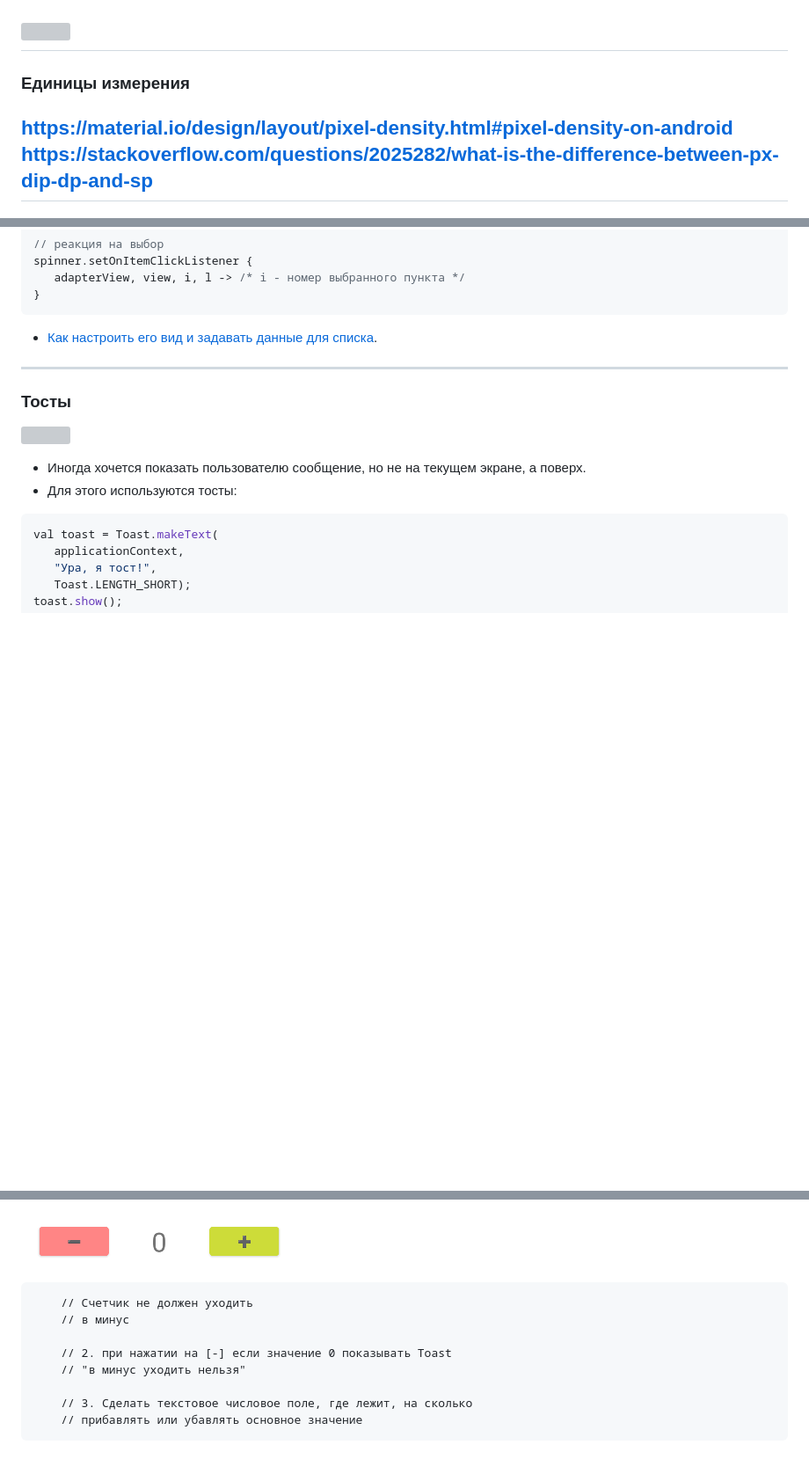
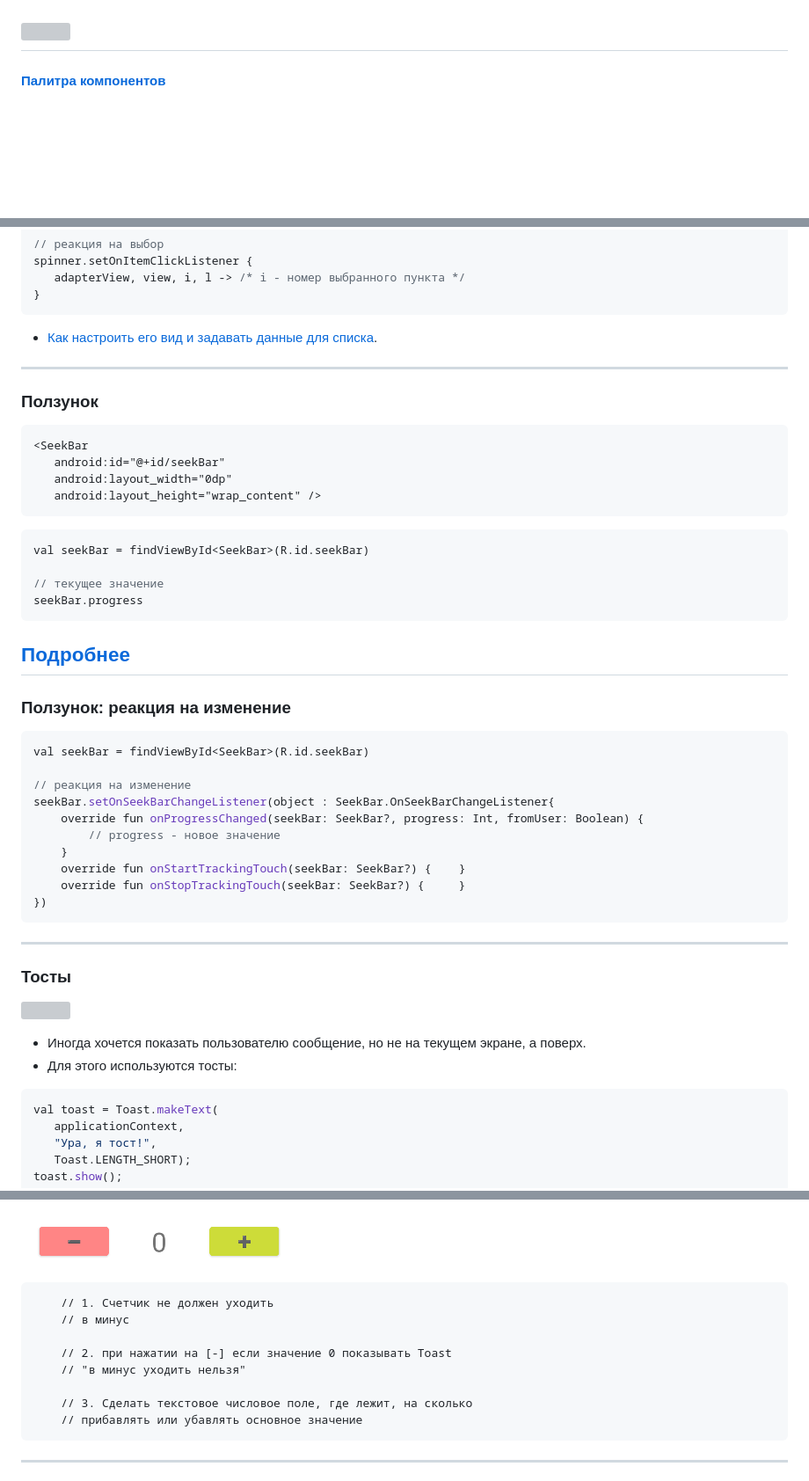
Before and after one commit to dmitryweiner/android-lectures, a Markdown page: src/Layout-forms.md, 3 parts joined by grey strips. Shown: that part at 88% size. GitHub-like rendering; blank space fills up the shorter version; grey boxes are pictures that could not be loaded.

````diff
--- a/src/Layout-forms.md
+++ b/src/Layout-forms.md
@@ -45,8 +68,5 @@
 ![](assets/layout/recyclerview21.gif)
 ---
 
-### Единицы измерения
-https://material.io/design/layout/pixel-density.html#pixel-density-on-android
-https://stackoverflow.com/questions/2025282/what-is-the-difference-between-px-dip-dp-and-sp
----
+#### [Палитра компонентов](https://developer.alexanderklimov.ru/android/views/)
 
@@ -290,6 +308,42 @@ spinner.setOnItemClickListener {
 * [Как настроить его вид и задавать данные для списка](https://developer.alexanderklimov.ru/android/views/spinner.php).
 ---
 
+### Ползунок
+<input type="range">
+
+```xml
+<SeekBar
+   android:id="@+id/seekBar"
+   android:layout_width="0dp"
+   android:layout_height="wrap_content" />
+```
+
+```kotlin
+val seekBar = findViewById<SeekBar>(R.id.seekBar)
+
+// текущее значение
+seekBar.progress
+```
+
+[Подробнее](https://developer.alexanderklimov.ru/android/views/seekbar.php)
+---
+
+### Ползунок: реакция на изменение
+
+```kotlin
+val seekBar = findViewById<SeekBar>(R.id.seekBar)
+
+// реакция на изменение
+seekBar.setOnSeekBarChangeListener(object : SeekBar.OnSeekBarChangeListener{
+    override fun onProgressChanged(seekBar: SeekBar?, progress: Int, fromUser: Boolean) {
+        // progress - новое значение
+    }
+    override fun onStartTrackingTouch(seekBar: SeekBar?) {    }
+    override fun onStopTrackingTouch(seekBar: SeekBar?) {     }
+})
+```
+---
+
 ### Тосты
 ![](assets/layout/toast.png)
 * Иногда хочется показать пользователю сообщение, но не на текущем экране, а поверх.
@@ -310,7 +364,7 @@ toast.show();
 
 ![](assets/layout/clicker.png)
 
-        // Счетчик не должен уходить
+        // 1. Счетчик не должен уходить
         // в минус
 
         // 2. при нажатии на [-] если значение 0 показывать Toast
@@ -318,4 +372,5 @@ toast.show();
 
         // 3. Сделать текстовое числовое поле, где лежит, на сколько
         // прибавлять или убавлять основное значение
+---
 
````
Also changed, not shown: other parts of src/Layout-forms.md (+54 -4 lines), docs/assets/layout/cl2.png (added), docs/assets/layout/density.png (added), src/assets/layout/cl1.png (added), src/assets/layout/cl2.png (added), src/assets/layout/density.png (added), 1 other file.
